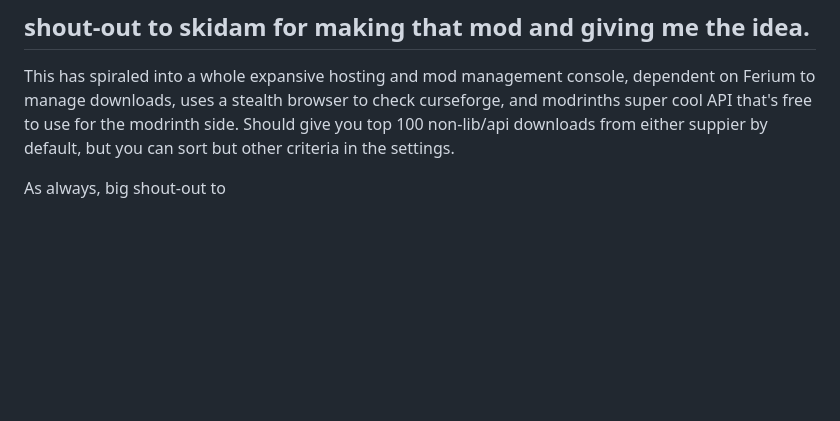
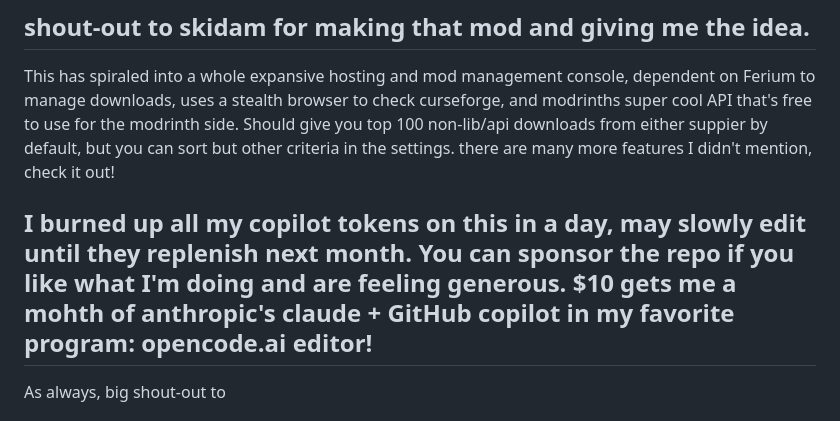
Before and after one commit to nickyg666/NeoRunner-Python, a Markdown page: README.md, the part around the change. Rendered like a GitHub page; blank space fills up the shorter version.

Commit message:
Update README with more features and acknowledgments
Added additional features and personal acknowledgments to the README.

```diff
--- a/README.md
+++ b/README.md
@@ -2,7 +2,8 @@
 Built for a linux host, this (vibe-coded) program will download/run the latest neoforged server (others supported as well) and try to sync mods it finds into client side to sidestep modloader swaps and client/server upgrades. I am a huge fan of the automodpack mod for what it's worth, and
 ## shout-out to skidam for making that mod and giving me the idea.
 This has spiraled into a whole expansive hosting and mod management console, dependent on Ferium to manage downloads, uses a stealth browser to check curseforge, and modrinths super cool API that's free to use for the modrinth side. Should give you top 100 non-lib/api downloads from either suppier by default, but you can sort but other criteria in the settings.
-
+there are many more features I didn't mention, check it out!
+## I burned up all my copilot tokens on this in a day, may slowly edit until they replenish next month. You can sponsor the repo if you like what I'm doing and are feeling generous. $10 gets me a mohth of anthropic's claude + GitHub copilot in my favorite program: opencode.ai editor!
 As always, big shout-out to
 # My wife Sage, who understands that after I get home from work all I really want to do is more work. I love her more than trees love carbon dioxide.
 # To my son, Lorenzo, who is the whole reason I would ever touch minecraft in the first place, let alone get this involved with it.
```
